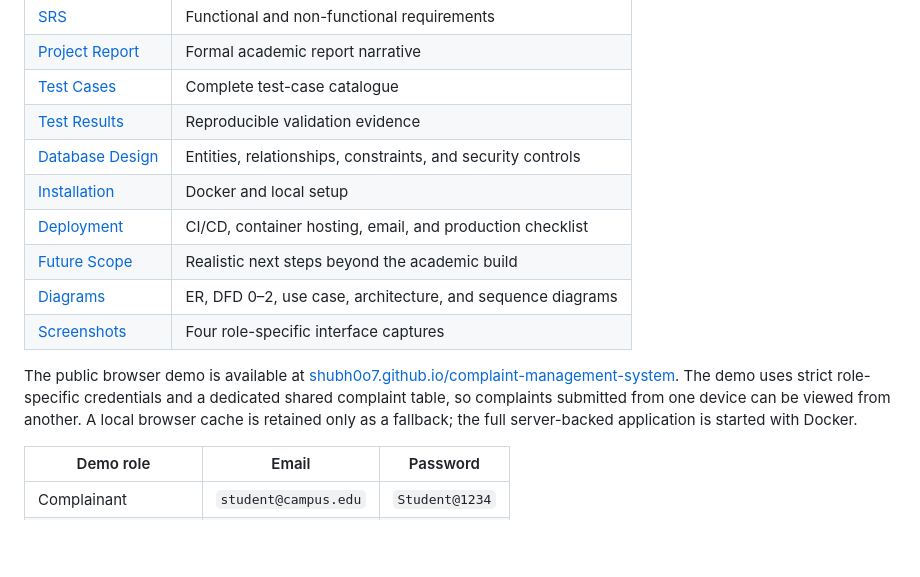
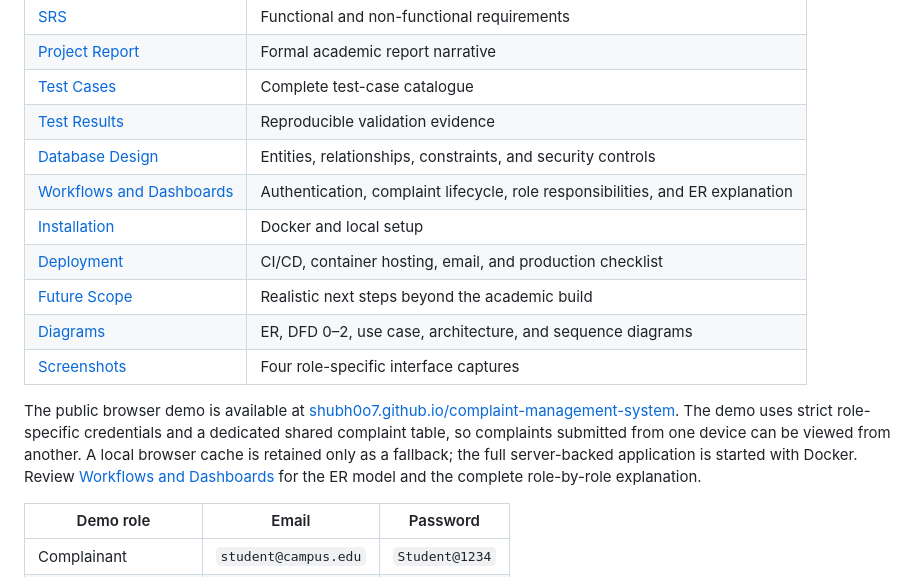
Before and after one commit to Shubh0o7/complaint-management-system, a Markdown page: docs/README.md, the part around the change. Rendered like a GitHub page; blank space fills up the shorter version.

```diff
--- a/docs/README.md
+++ b/docs/README.md
@@ -9,13 +9,14 @@ This directory contains the design evidence and operational documentation for th
 | [Test Cases](TEST-CASES.md) | Complete test-case catalogue |
 | [Test Results](TEST-RESULTS.md) | Reproducible validation evidence |
 | [Database Design](DATABASE-DESIGN.md) | Entities, relationships, constraints, and security controls |
+| [Workflows and Dashboards](WORKFLOWS-AND-DASHBOARDS.md) | Authentication, complaint lifecycle, role responsibilities, and ER explanation |
 | [Installation](INSTALLATION.md) | Docker and local setup |
 | [Deployment](DEPLOYMENT.md) | CI/CD, container hosting, email, and production checklist |
 | [Future Scope](FUTURE-SCOPE.md) | Realistic next steps beyond the academic build |
 | [Diagrams](diagrams/) | ER, DFD 0–2, use case, architecture, and sequence diagrams |
 | [Screenshots](screenshots/modules/) | Four role-specific interface captures |
 
-The public browser demo is available at [shubh0o7.github.io/complaint-management-system](https://shubh0o7.github.io/complaint-management-system/). The demo uses strict role-specific credentials and a dedicated shared complaint table, so complaints submitted from one device can be viewed from another. A local browser cache is retained only as a fallback; the full server-backed application is started with Docker.
+The public browser demo is available at [shubh0o7.github.io/complaint-management-system](https://shubh0o7.github.io/complaint-management-system/). The demo uses strict role-specific credentials and a dedicated shared complaint table, so complaints submitted from one device can be viewed from another. A local browser cache is retained only as a fallback; the full server-backed application is started with Docker. Review [Workflows and Dashboards](WORKFLOWS-AND-DASHBOARDS.md) for the ER model and the complete role-by-role explanation.
 
 | Demo role | Email | Password |
 |---|---|---|
```
Also changed, not shown: README.md (+4 -4 lines), docs/WORKFLOWS-AND-DASHBOARDS.md (added, +90 -0 lines), docs/diagrams/rendered/er-diagram-detailed.png (added), docs/screenshots/modules/admin.png, docs/screenshots/modules/department.png, docs/screenshots/modules/officer.png, docs/screenshots/modules/user.png, 6 other files.
